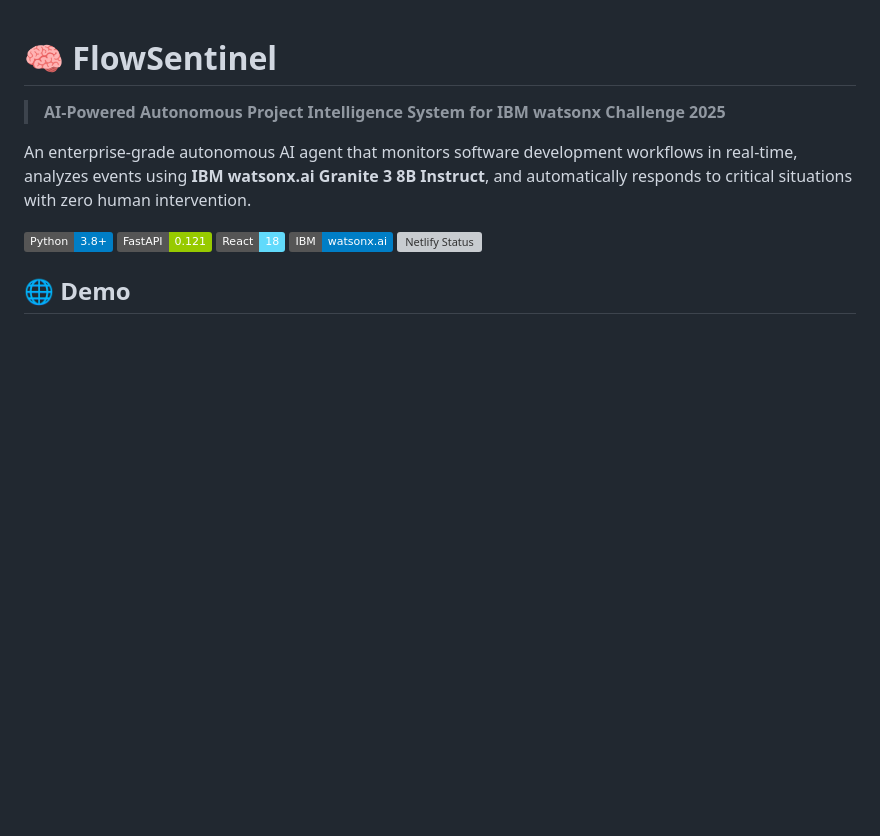
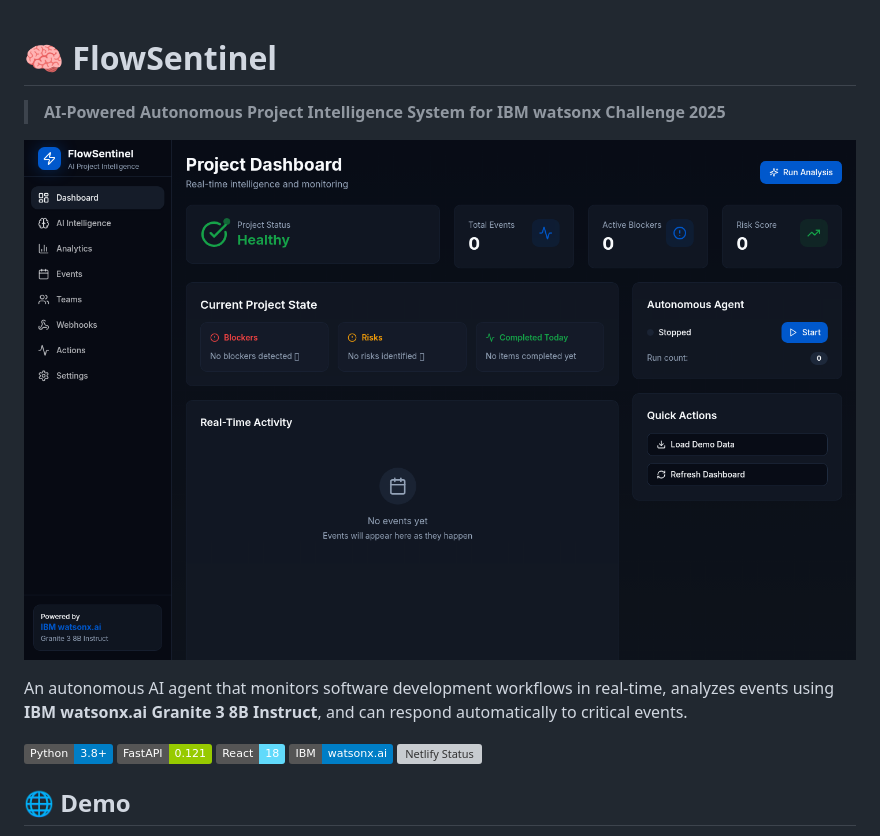
Before and after one commit to Nabilhassan12345/flowsentinel, a Markdown page: README.md, the part around the change. Drawn GitHub-style; pictures changed too: docs/screenshots/dashboard.png (added); badges without logos; blank space fills up the shorter version; grey boxes are pictures that could not be loaded.

Commit message:
Tone down README claims and add app screenshots
Co-Authored-By: Devin AI <158243242+devin-ai-integration[bot]@users.noreply.github.com>

```diff
--- a/README.md
+++ b/README.md
@@ -2,7 +2,10 @@
 
 > **AI-Powered Autonomous Project Intelligence System for IBM watsonx Challenge 2025**
 
-An enterprise-grade autonomous AI agent that monitors software development workflows in real-time, analyzes events using **IBM watsonx.ai Granite 3 8B Instruct**, and automatically responds to critical situations with zero human intervention.
+![FlowSentinel project dashboard](docs/screenshots/dashboard.png)
+
+
+An autonomous AI agent that monitors software development workflows in real-time, analyzes events using **IBM watsonx.ai Granite 3 8B Instruct**, and can respond automatically to critical events.
 
 [![Python](https://img.shields.io/badge/Python-3.8%2B-blue)](https://www.python.org/)
 [![FastAPI](https://img.shields.io/badge/FastAPI-0.121-green)](https://fastapi.tiangolo.com/)
```
